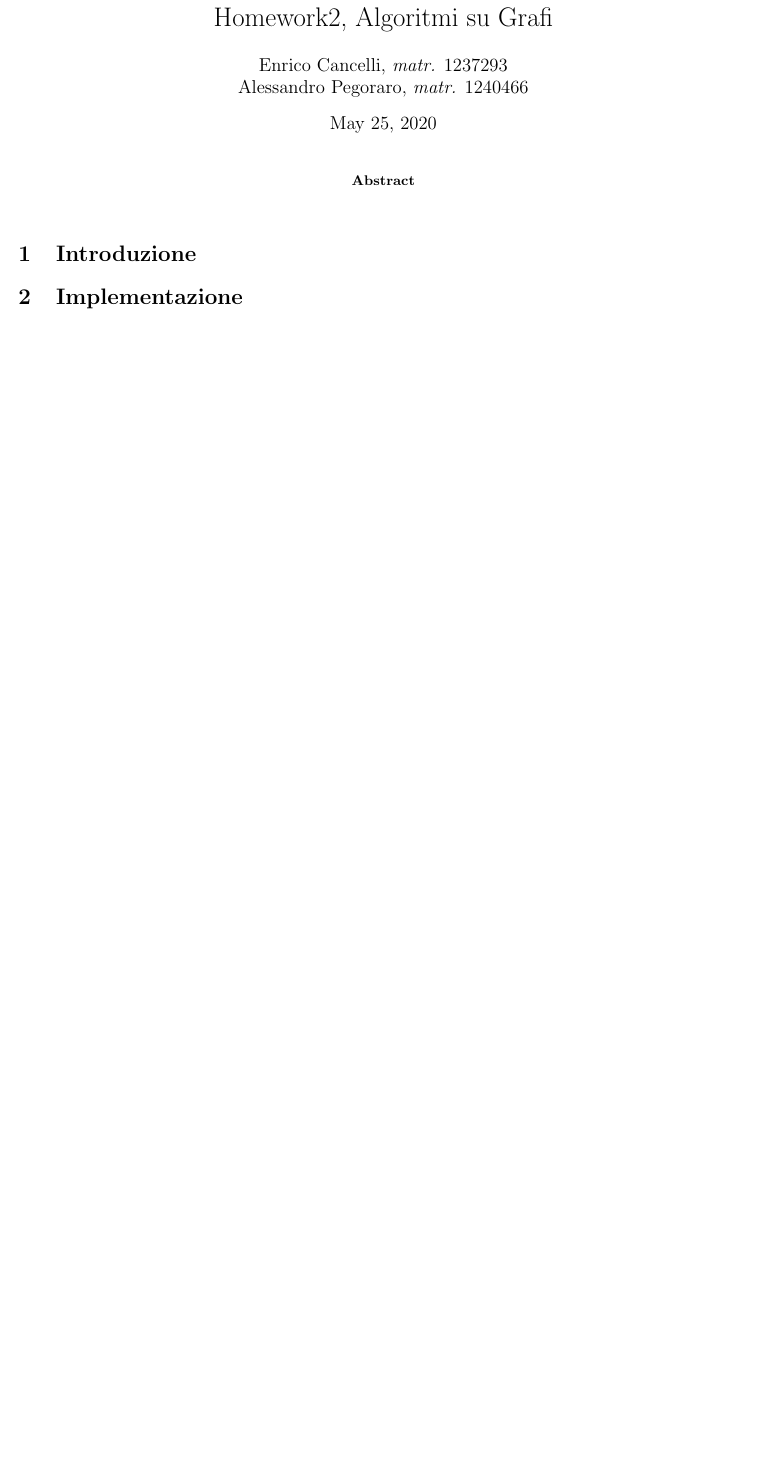
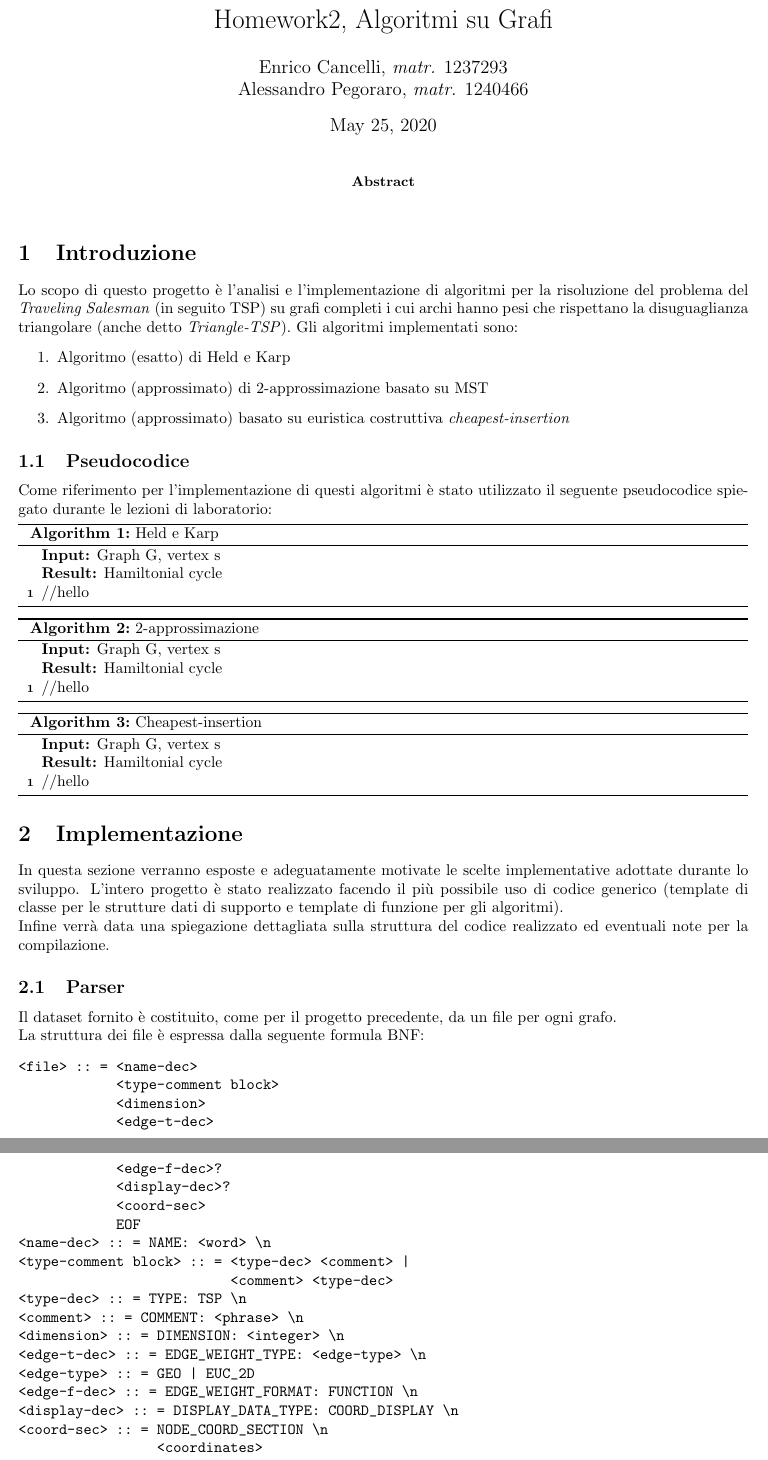
Before and after one commit to DavidSolid/AlgAdv_HW2, a LaTeX paper (relazione/relazione.tex): part of the page before the commit and two parts of pages 1 and 2 of 2 after it, the two joined at a grey line, cut so that both start at the same text, the shorter picture padded with empty space. Compiled offline with pdfLaTeX.

Commit message:
Aggiunta introduzione e iniziata sezione Parser

```diff
--- a/relazione/relazione.tex
+++ b/relazione/relazione.tex
@@ -47,3 +47,68 @@
 \end{abstract}
 
 \section{Introduzione}
+Lo scopo di questo  progetto è l'analisi e l'implementazione di algoritmi per la risoluzione del problema del \textit{Traveling Salesman} (in seguito TSP) su grafi completi i cui archi hanno pesi che rispettano la disuguaglianza triangolare (anche detto \textit{Triangle-TSP}).
+Gli algoritmi implementati sono:
+\begin{enumerate}
+	\item Algoritmo (esatto) di Held e Karp
+	\item Algoritmo (approssimato) di 2-approssimazione basato su MST
+	\item Algoritmo (approssimato) basato su euristica costruttiva \textit{cheapest-insertion}
+\end{enumerate}
+\subsection{Pseudocodice}
+Come riferimento per l'implementazione di questi algoritmi è stato utilizzato il seguente pseudocodice spiegato durante le lezioni di laboratorio:\\
+\begin{algorithm}[H]
+	\SetAlgoLined
+	\DontPrintSemicolon
+	\KwIn{Graph G, vertex s}
+	\KwResult{Hamiltonial cycle}
+	//hello
+	\caption{Held e Karp}
+\end{algorithm}
+\begin{algorithm}[H]
+	\SetAlgoLined
+	\DontPrintSemicolon
+	\KwIn{Graph G, vertex s}
+	\KwResult{Hamiltonial cycle}
+	//hello
+	\caption{2-approssimazione}
+\end{algorithm}
+\begin{algorithm}[H]
+	\SetAlgoLined
+	\DontPrintSemicolon
+	\KwIn{Graph G, vertex s}
+	\KwResult{Hamiltonial cycle}
+	//hello
+	\caption{Cheapest-insertion}
+\end{algorithm}
+\section{Implementazione}
+In questa sezione verranno esposte e adeguatamente motivate le scelte implementative adottate durante lo sviluppo. L'intero progetto è stato realizzato facendo il più possibile uso di codice generico (template di classe per le strutture dati di supporto e template di funzione per gli algoritmi).\\
+Infine verrà data una spiegazione dettagliata sulla struttura del codice realizzato ed eventuali note per la compilazione.
+\subsection{Parser}
+Il dataset fornito è costituito, come per il progetto precedente, da un file per ogni grafo.\\
+La struttura dei file è espressa dalla seguente formula BNF:
+\begin{verbatim}
+<file> :: = <name-dec>
+            <type-comment block>
+            <dimension>
+            <edge-t-dec>
+            <edge-f-dec>?
+            <display-dec>?
+            <coord-sec>
+            EOF
+<name-dec> :: = NAME: <word> \n
+<type-comment block> :: = <type-dec> <comment> |
+                          <comment> <type-dec>
+<type-dec> :: = TYPE: TSP \n
+<comment> :: = COMMENT: <phrase> \n
+<dimension> :: = DIMENSION: <integer> \n
+<edge-t-dec> :: = EDGE_WEIGHT_TYPE: <edge-type> \n
+<edge-type> :: = GEO | EUC_2D
+<edge-f-dec> :: = EDGE_WEIGHT_FORMAT: FUNCTION \n
+<display-dec> :: = DISPLAY_DATA_TYPE: COORD_DISPLAY \n
+<coord-sec> :: = NODE_COORD_SECTION \n
+                 <coordinates>
+<coordinates> :: = <coordinate> \n
+                   <coordinates> |
+                   <coordinate> \n
+<coordinate> :: = <integer> <float> <float>
+\end{verbatim}
@@ -50,2 +118 @@
 
-\section{Implementazione}
```
Also changed, not shown: relazione/relazione.tex (12 more changed lines).
